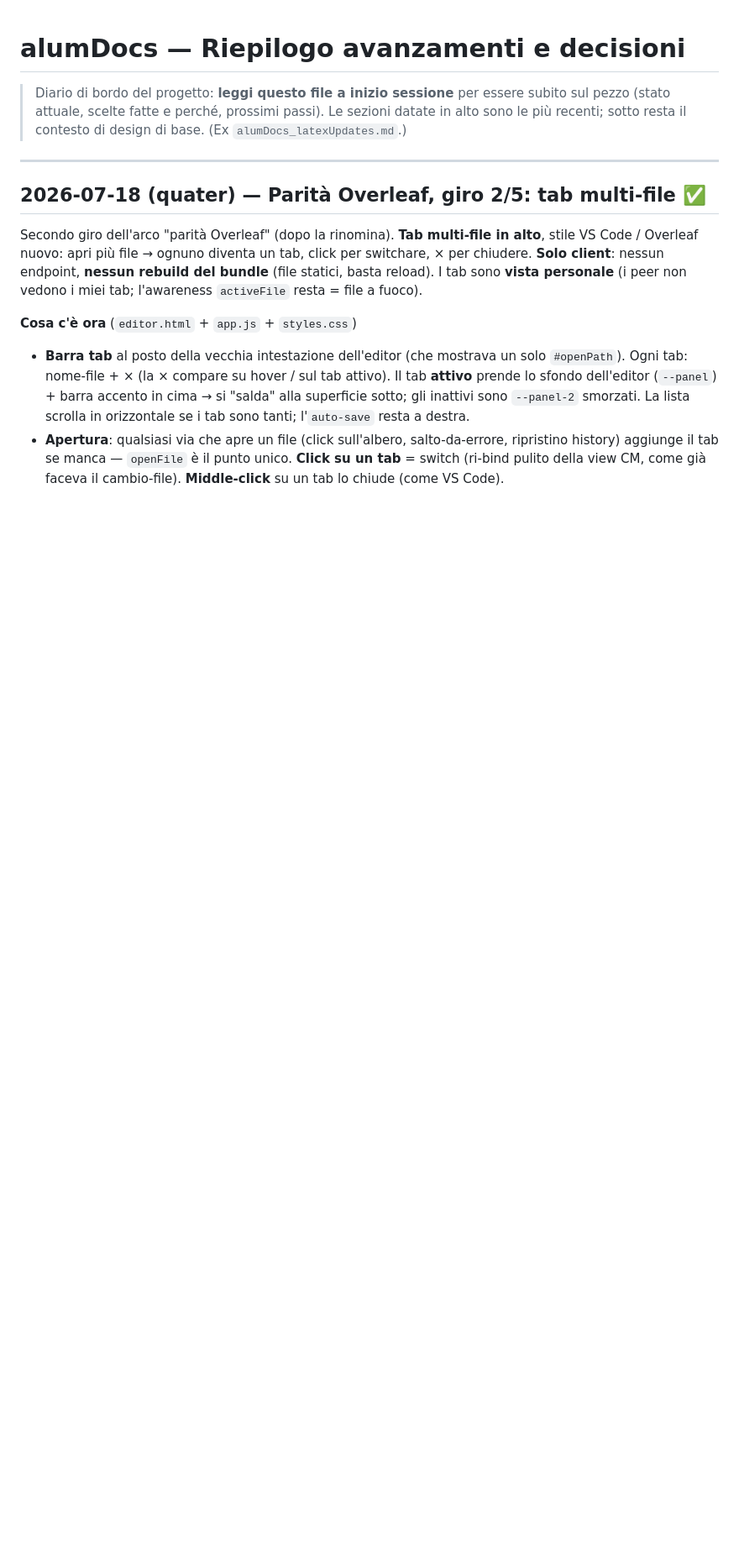
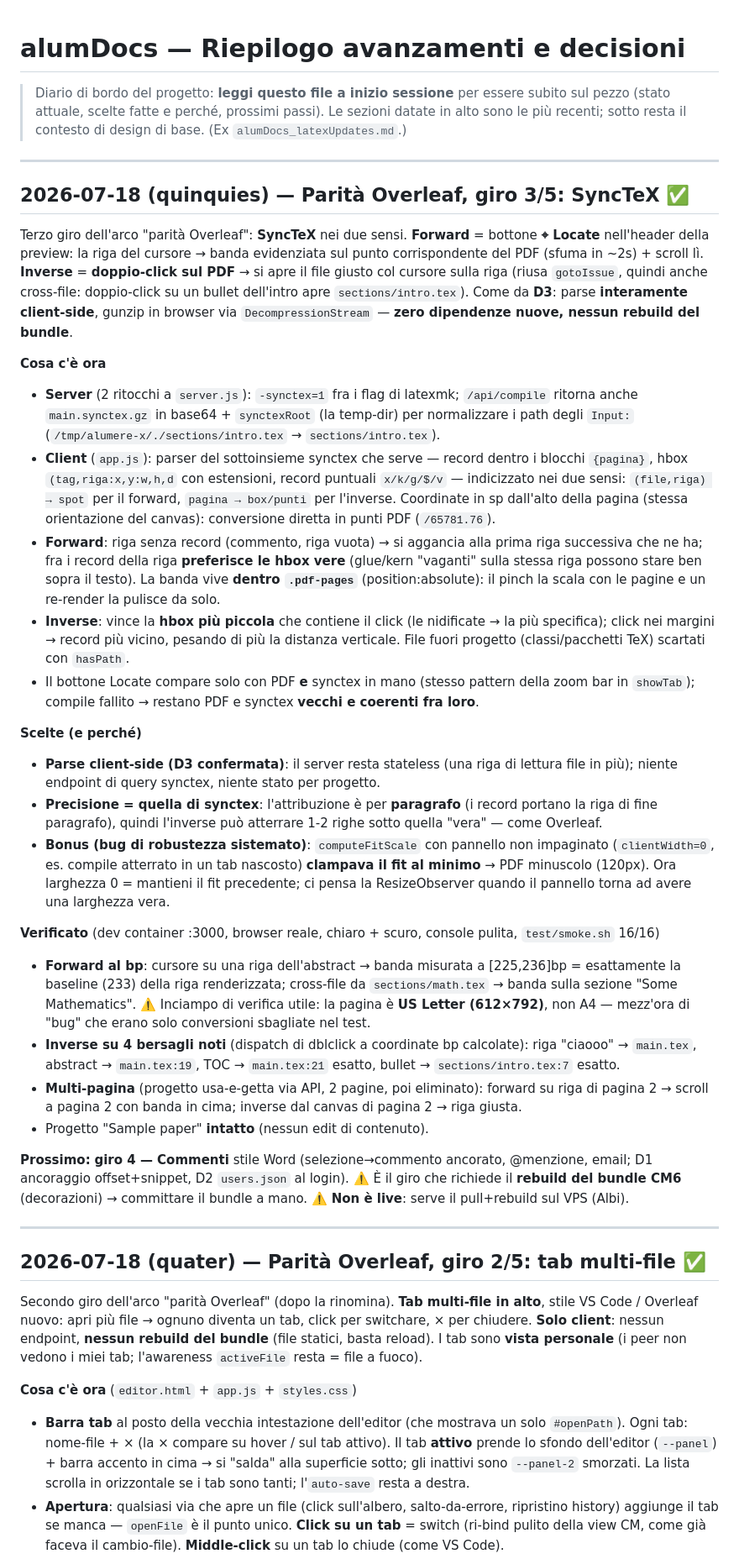
Before and after one commit to tech-ALUM/alumere, a Markdown page: RIEPILOGO-AVANZAMENTI.md, the part around the change. Shown at 84% size. GitHub-like rendering; blank space fills up the shorter version.

Commit message:
docs: diario — parità Overleaf giro 3/5: SyncTeX
Co-Authored-By: Claude Fable 5 <noreply@anthropic.com>

```diff
--- a/RIEPILOGO-AVANZAMENTI.md
+++ b/RIEPILOGO-AVANZAMENTI.md
@@ -4,6 +4,61 @@
 > subito sul pezzo (stato attuale, scelte fatte e perché, prossimi passi). Le
 > sezioni datate in alto sono le più recenti; sotto resta il contesto di design di
 > base. (Ex `alumDocs_latexUpdates.md`.)
+
+---
+
+## 2026-07-18 (quinquies) — Parità Overleaf, giro 3/5: SyncTeX ✅
+
+Terzo giro dell'arco "parità Overleaf": **SyncTeX** nei due sensi. **Forward** = bottone **⌖ Locate**
+nell'header della preview: la riga del cursore → banda evidenziata sul punto corrispondente del PDF
+(sfuma in ~2s) + scroll lì. **Inverse** = **doppio-click sul PDF** → si apre il file giusto col cursore
+sulla riga (riusa `gotoIssue`, quindi anche cross-file: doppio-click su un bullet dell'intro apre
+`sections/intro.tex`). Come da **D3**: parse **interamente client-side**, gunzip in browser via
+`DecompressionStream` — **zero dipendenze nuove, nessun rebuild del bundle**.
+
+**Cosa c'è ora**
+- **Server** (2 ritocchi a `server.js`): `-synctex=1` fra i flag di latexmk; `/api/compile` ritorna
+  anche `main.synctex.gz` in base64 + `synctexRoot` (la temp-dir) per normalizzare i path degli
+  `Input:` (`/tmp/alumere-x/./sections/intro.tex` → `sections/intro.tex`).
+- **Client** (`app.js`): parser del sottoinsieme synctex che serve — record dentro i blocchi `{pagina}`,
+  hbox `(tag,riga:x,y:w,h,d` con estensioni, record puntuali `x/k/g/$/v` — indicizzato nei due sensi:
+  `(file,riga) → spot` per il forward, `pagina → box/punti` per l'inverse. Coordinate in sp dall'alto
+  della pagina (stessa orientazione del canvas): conversione diretta in punti PDF (`/65781.76`).
+- **Forward**: riga senza record (commento, riga vuota) → si aggancia alla prima riga successiva che ne
+  ha; fra i record della riga **preferisce le hbox vere** (glue/kern "vaganti" sulla stessa riga possono
+  stare ben sopra il testo). La banda vive **dentro `.pdf-pages`** (position:absolute): il pinch la
+  scala con le pagine e un re-render la pulisce da solo.
+- **Inverse**: vince la **hbox più piccola** che contiene il click (le nidificate → la più specifica);
+  click nei margini → record più vicino, pesando di più la distanza verticale. File fuori progetto
+  (classi/pacchetti TeX) scartati con `hasPath`.
+- Il bottone Locate compare solo con PDF **e** synctex in mano (stesso pattern della zoom bar in
+  `showTab`); compile fallito → restano PDF e synctex **vecchi e coerenti fra loro**.
+
+**Scelte (e perché)**
+- **Parse client-side (D3 confermata)**: il server resta stateless (una riga di lettura file in più);
+  niente endpoint di query synctex, niente stato per progetto.
+- **Precisione = quella di synctex**: l'attribuzione è per **paragrafo** (i record portano la riga di
+  fine paragrafo), quindi l'inverse può atterrare 1-2 righe sotto quella "vera" — come Overleaf.
+- **Bonus (bug di robustezza sistemato)**: `computeFitScale` con pannello non impaginato
+  (`clientWidth=0`, es. compile atterrato in un tab nascosto) **clampava il fit al minimo** → PDF
+  minuscolo (120px). Ora larghezza 0 = mantieni il fit precedente; ci pensa la ResizeObserver quando
+  il pannello torna ad avere una larghezza vera.
+
+**Verificato** (dev container :3000, browser reale, chiaro + scuro, console pulita, `test/smoke.sh` 16/16)
+- **Forward al bp**: cursore su una riga dell'abstract → banda misurata a [225,236]bp = esattamente la
+  baseline (233) della riga renderizzata; cross-file da `sections/math.tex` → banda sulla sezione
+  "Some Mathematics". ⚠️ Inciampo di verifica utile: la pagina è **US Letter (612×792)**, non A4 —
+  mezz'ora di "bug" che erano solo conversioni sbagliate nel test.
+- **Inverse su 4 bersagli noti** (dispatch di dblclick a coordinate bp calcolate): riga "ciaooo" →
+  `main.tex`, abstract → `main.tex:19`, TOC → `main.tex:21` esatto, bullet → `sections/intro.tex:7`
+  esatto.
+- **Multi-pagina** (progetto usa-e-getta via API, 2 pagine, poi eliminato): forward su riga di pagina 2
+  → scroll a pagina 2 con banda in cima; inverse dal canvas di pagina 2 → riga giusta.
+- Progetto "Sample paper" **intatto** (nessun edit di contenuto).
+
+**Prossimo:** **giro 4 — Commenti** stile Word (selezione→commento ancorato, @menzione, email; D1
+ancoraggio offset+snippet, D2 `users.json` al login). ⚠️ È il giro che richiede il **rebuild del bundle
+CM6** (decorazioni) → committare il bundle a mano. ⚠️ **Non è live**: serve il pull+rebuild sul VPS (Albi).
 
 ---
 
```
